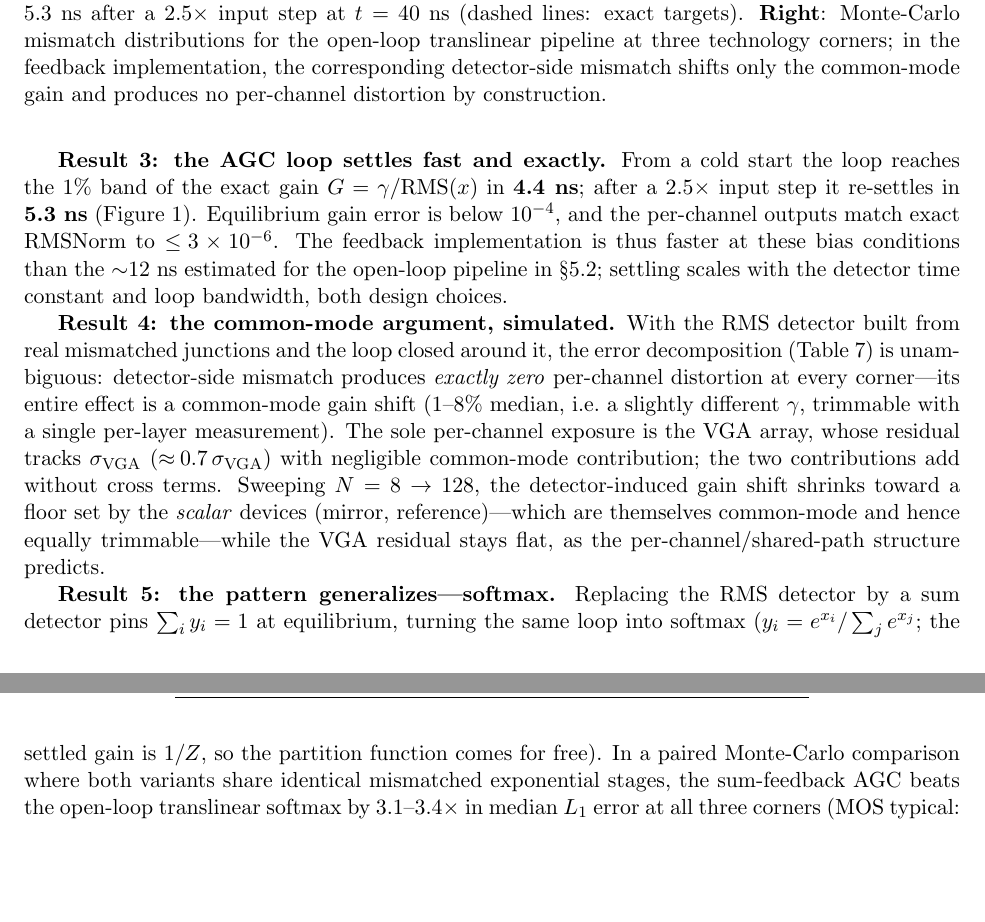
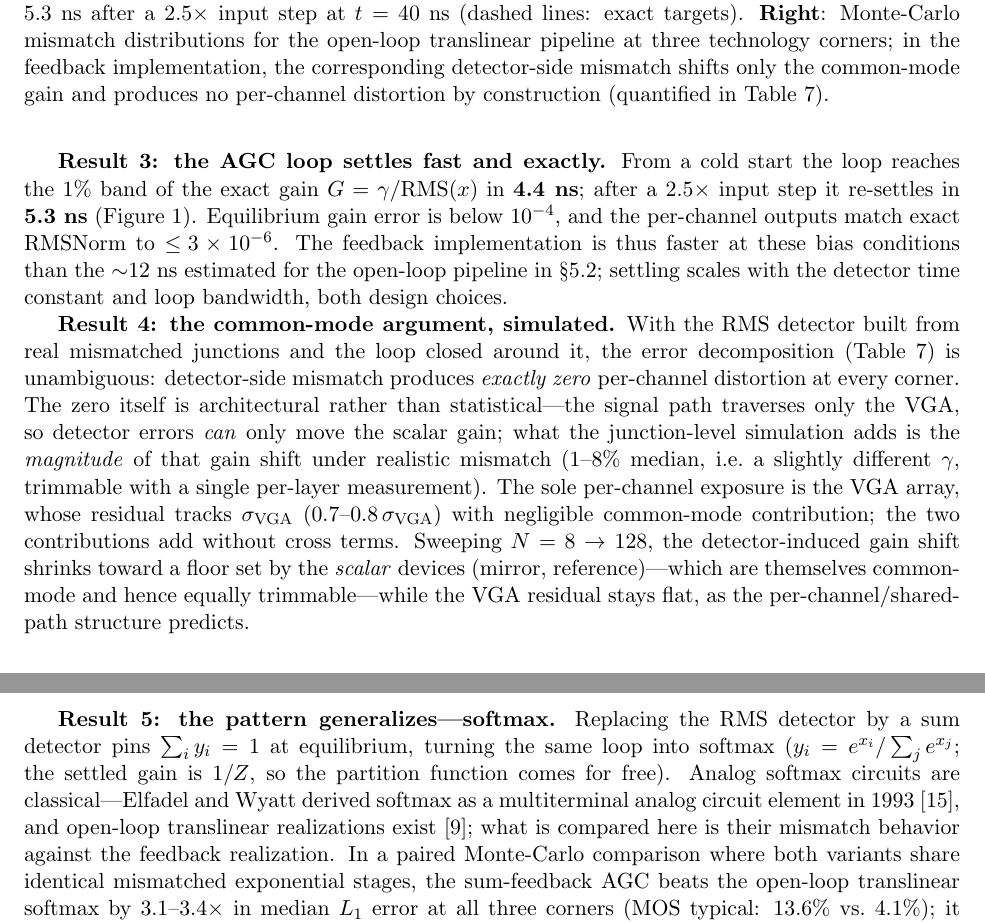
Before and after one commit to Biech95/prime-compiler, a LaTeX paper (prime_compiler_v2.tex): two parts of pages 10 and 11 of 17, joined at a grey line, cut so that both start at the same text, the shorter picture padded with empty space. Compiled offline with pdfLaTeX.

Commit message:
errorpalace pass 2: preempt circularity critique, cite Elfadel-Wyatt 1993
- Result 4: state explicitly that the per-channel zero is architectural
  (signal path = VGA only); the simulation contributes the magnitude of
  the gain shift. 0.7 -> 0.7-0.8 sigma_VGA (measured ratios 0.69-0.83).
- Result 5: cite Elfadel & Wyatt (NIPS 1993) as the classical analog
  softmax element; delimit novelty to the mismatch comparison.
- Figure caption now points to the quantifying table.

```diff
--- a/prime_compiler_v2.tex
+++ b/prime_compiler_v2.tex
@@ -409,11 +409,11 @@ Subthreshold MOS, worst & 5\% & 0.5\% & 2\% & 18.7\% / 34.4\% & ${\sim}1.5$ \\
 \begin{figure}[t]
 \centering
 \includegraphics[width=\textwidth]{fig_rmsnorm_spice.png}
-\caption{Circuit-level validation. \textbf{Left}: AGC gain transient (ngspice, real 1~pF integration capacitor). The loop settles to the exact RMSNorm gain in 4.4~ns from cold start and re-settles in 5.3~ns after a $2.5\times$ input step at $t=40$~ns (dashed lines: exact targets). \textbf{Right}: Monte-Carlo mismatch distributions for the open-loop translinear pipeline at three technology corners; in the feedback implementation, the corresponding detector-side mismatch shifts only the common-mode gain and produces no per-channel distortion by construction.}
+\caption{Circuit-level validation. \textbf{Left}: AGC gain transient (ngspice, real 1~pF integration capacitor). The loop settles to the exact RMSNorm gain in 4.4~ns from cold start and re-settles in 5.3~ns after a $2.5\times$ input step at $t=40$~ns (dashed lines: exact targets). \textbf{Right}: Monte-Carlo mismatch distributions for the open-loop translinear pipeline at three technology corners; in the feedback implementation, the corresponding detector-side mismatch shifts only the common-mode gain and produces no per-channel distortion by construction (quantified in Table~\ref{tab:agcsweep}).}
 \label{fig:spice}
 \end{figure}
 
-\textbf{Result 4: the common-mode argument, simulated.} With the RMS detector built from real mismatched junctions and the loop closed around it, the error decomposition (Table~\ref{tab:agcsweep}) is unambiguous: detector-side mismatch produces \textit{exactly zero} per-channel distortion at every corner---its entire effect is a common-mode gain shift (1--8\% median, i.e.\ a slightly different $\gamma$, trimmable with a single per-layer measurement). The sole per-channel exposure is the VGA array, whose residual tracks $\sigma_{\text{VGA}}$ ($\approx\!0.7\,\sigma_{\text{VGA}}$) with negligible common-mode contribution; the two contributions add without cross terms. Sweeping $N=8\to128$, the detector-induced gain shift shrinks toward a floor set by the \textit{scalar} devices (mirror, reference)---which are themselves common-mode and hence equally trimmable---while the VGA residual stays flat, as the per-channel/shared-path structure predicts.
+\textbf{Result 4: the common-mode argument, simulated.} With the RMS detector built from real mismatched junctions and the loop closed around it, the error decomposition (Table~\ref{tab:agcsweep}) is unambiguous: detector-side mismatch produces \textit{exactly zero} per-channel distortion at every corner. The zero itself is architectural rather than statistical---the signal path traverses only the VGA, so detector errors \textit{can} only move the scalar gain; what the junction-level simulation adds is the \textit{magnitude} of that gain shift under realistic mismatch (1--8\% median, i.e.\ a slightly different $\gamma$, trimmable with a single per-layer measurement). The sole per-channel exposure is the VGA array, whose residual tracks $\sigma_{\text{VGA}}$ ($0.7$--$0.8\,\sigma_{\text{VGA}}$) with negligible common-mode contribution; the two contributions add without cross terms. Sweeping $N=8\to128$, the detector-induced gain shift shrinks toward a floor set by the \textit{scalar} devices (mirror, reference)---which are themselves common-mode and hence equally trimmable---while the VGA residual stays flat, as the per-channel/shared-path structure predicts.
 
 \begin{table}[h]
 \centering
@@ -435,7 +435,7 @@ Both (MOS typ.\ + VGA 1\%) & 4.3\% / 11.5\% & 0.75\% / 1.28\% \\
 \end{tabular}
 \end{table}
 
-\textbf{Result 5: the pattern generalizes---softmax.} Replacing the RMS detector by a sum detector pins $\sum_i y_i = 1$ at equilibrium, turning the same loop into softmax ($y_i = e^{x_i}/\sum_j e^{x_j}$; the settled gain is $1/Z$, so the partition function comes for free). In a paired Monte-Carlo comparison where both variants share identical mismatched exponential stages, the sum-feedback AGC beats the open-loop translinear softmax by $3.1$--$3.4\times$ in median $L_1$ error at all three corners (MOS typical: 13.6\% vs.\ 4.1\%); it settles in 3.2~ns from cold start and 2.1~ns after a logit switch, with equilibrium error $<\!10^{-7}$. The improvement is smaller than for RMSNorm for an instructive reason: the exponential stage (P3) sits \textit{before} the loop and keeps its per-channel exposure---feedback protects the normalization path, not the primes upstream of it.
+\textbf{Result 5: the pattern generalizes---softmax.} Replacing the RMS detector by a sum detector pins $\sum_i y_i = 1$ at equilibrium, turning the same loop into softmax ($y_i = e^{x_i}/\sum_j e^{x_j}$; the settled gain is $1/Z$, so the partition function comes for free). Analog softmax circuits are classical---Elfadel and Wyatt derived softmax as a multiterminal analog circuit element in 1993~\cite{elfadel1993}, and open-loop translinear realizations exist~\cite{sillman2023}; what is compared here is their mismatch behavior against the feedback realization. In a paired Monte-Carlo comparison where both variants share identical mismatched exponential stages, the sum-feedback AGC beats the open-loop translinear softmax by $3.1$--$3.4\times$ in median $L_1$ error at all three corners (MOS typical: 13.6\% vs.\ 4.1\%); it settles in 3.2~ns from cold start and 2.1~ns after a logit switch, with equilibrium error $<\!10^{-7}$. The improvement is smaller than for RMSNorm for an instructive reason: the exponential stage (P3) sits \textit{before} the loop and keeps its per-channel exposure---feedback protects the normalization path, not the primes upstream of it.
 
 \textbf{Why feedback wins---the structural argument.} In the open-loop pipeline, each channel's signal traverses per-channel junction stages whose individual errors appear directly in that channel's output: mismatch becomes \textit{per-channel distortion}, i.e.\ noise on the activations. In the AGC loop, the RMS detector and integrator act on a \textit{single scalar}; any mismatch there shifts the settled gain identically for all channels---equivalent to a slightly different $\gamma$, which a trained network absorbs. Result~4 confirms this mechanism directly. Feedback thus converts the dominant analog failure mode from per-channel noise into a benign common-mode scale, and does so exactly for everything downstream of the loop input (Result~5 delimits the protection: upstream primes stay exposed). This inverts the presentation of v1: the translinear pipeline is the fallback (usable with trimming), the AGC loop is the mapping.
 
```
Also changed, not shown: prime_compiler_v2.pdf, prime_compiler_v2.tex (2 more changed lines).
